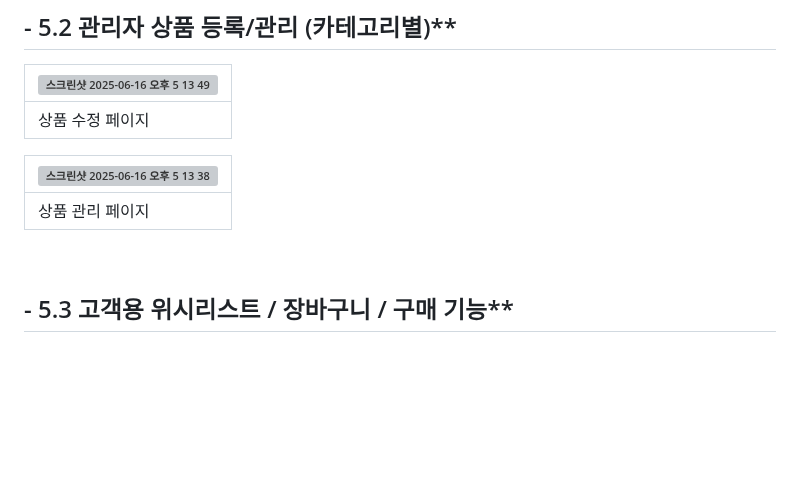
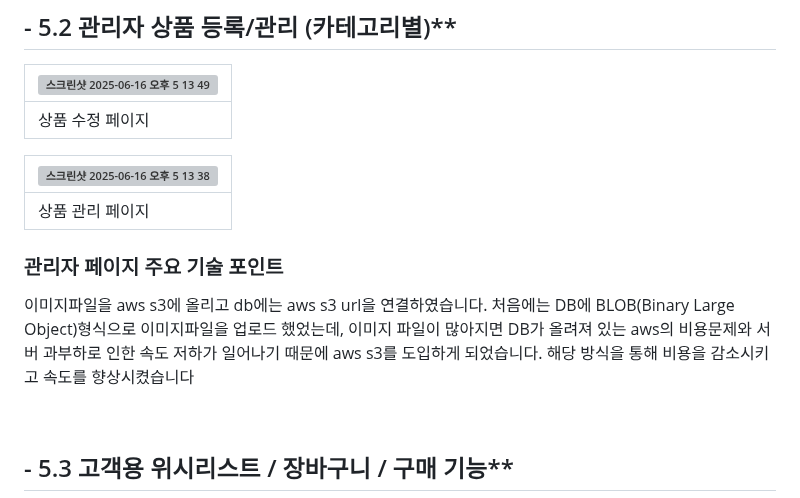
Before and after one commit to YONGHEE428/SemiProJect, a Markdown page: README.md, the part around the change. GitHub-like rendering; blank space fills up the shorter version; grey boxes are pictures that could not be loaded.

```diff
--- a/README.md
+++ b/README.md
@@ -63,6 +63,12 @@
 |-|
 |상품 관리 페이지|
 
+### 관리자 페이지 주요 기술 포인트
+이미지파일을 aws s3에 올리고 db에는 aws s3 url을 연결하였습니다.
+처음에는 DB에 BLOB(Binary Large Object)형식으로 이미지파일을 업로드 했었는데, 이미지 파일이 많아지면
+DB가 올려져 있는 aws의 비용문제와 서버 과부하로 인한 속도 저하가 일어나기 때문에 aws s3를 도입하게 되었습니다.
+해당 방식을 통해 비용을 감소시키고 속도를 향상시켰습니다
+
 <br>
 
 ## - 5.3 고객용 위시리스트 / 장바구니 / 구매 기능**
```
